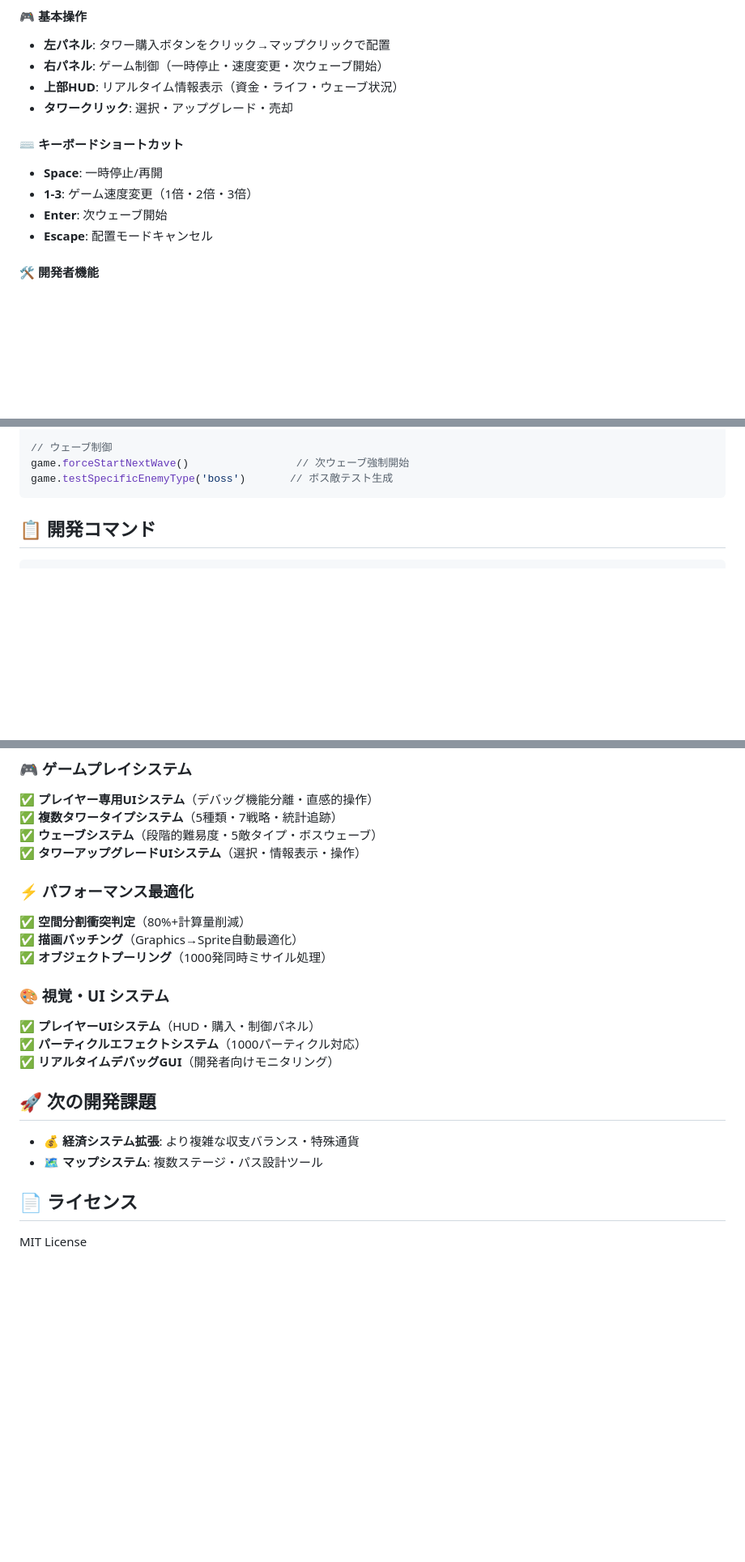
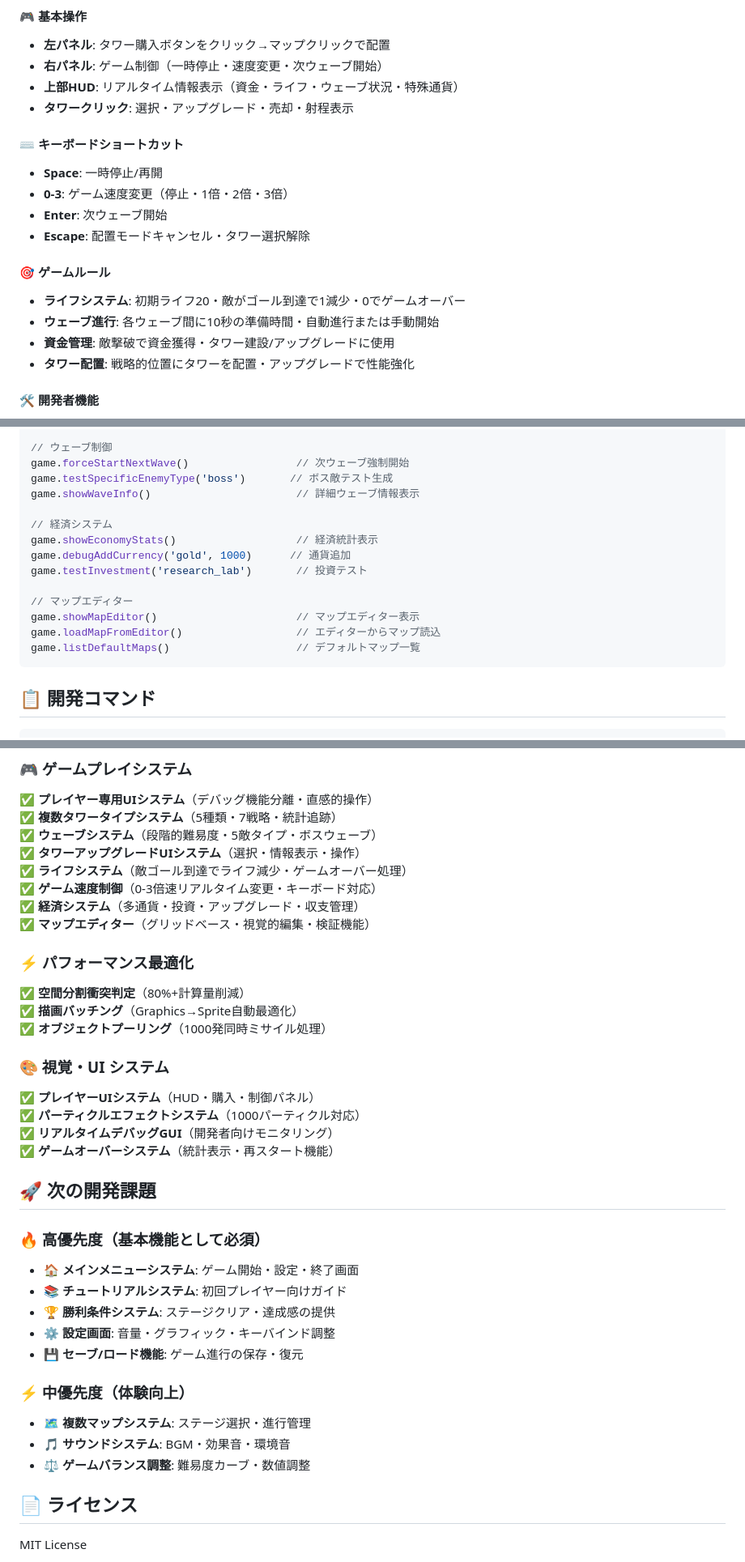
Before and after one commit to dumpling2/tower-defense-game, a Markdown page: README.md, 3 parts joined by grey strips. Shown at 81% size. Rendered like a GitHub page; blank space fills up the shorter version.

````diff
--- a/README.md
+++ b/README.md
@@ -35,14 +39,20 @@ npm run dev
 #### 🎮 基本操作
 - **左パネル**: タワー購入ボタンをクリック→マップクリックで配置
 - **右パネル**: ゲーム制御（一時停止・速度変更・次ウェーブ開始）
-- **上部HUD**: リアルタイム情報表示（資金・ライフ・ウェーブ状況）
-- **タワークリック**: 選択・アップグレード・売却
+- **上部HUD**: リアルタイム情報表示（資金・ライフ・ウェーブ状況・特殊通貨）
+- **タワークリック**: 選択・アップグレード・売却・射程表示
 
 #### ⌨️ キーボードショートカット
 - **Space**: 一時停止/再開
-- **1-3**: ゲーム速度変更（1倍・2倍・3倍）
+- **0-3**: ゲーム速度変更（停止・1倍・2倍・3倍）
 - **Enter**: 次ウェーブ開始
-- **Escape**: 配置モードキャンセル
+- **Escape**: 配置モードキャンセル・タワー選択解除
+
+#### 🎯 ゲームルール
+- **ライフシステム**: 初期ライフ20・敵がゴール到達で1減少・0でゲームオーバー
+- **ウェーブ進行**: 各ウェーブ間に10秒の準備時間・自動進行または手動開始
+- **資金管理**: 敵撃破で資金獲得・タワー建設/アップグレードに使用
+- **タワー配置**: 戦略的位置にタワーを配置・アップグレードで性能強化
 
 #### 🛠️ 開発者機能
 - **Ctrl+D**: デバッグGUI表示/非表示
@@ -163,6 +197,17 @@ game.getGameSystem().createTower(x, y, 'sniper') // スナイパータワー配
 // ウェーブ制御
 game.forceStartNextWave()                 // 次ウェーブ強制開始
 game.testSpecificEnemyType('boss')       // ボス敵テスト生成
+game.showWaveInfo()                       // 詳細ウェーブ情報表示
+
+// 経済システム
+game.showEconomyStats()                   // 経済統計表示
+game.debugAddCurrency('gold', 1000)      // 通貨追加
+game.testInvestment('research_lab')       // 投資テスト
+
+// マップエディター
+game.showMapEditor()                      // マップエディター表示
+game.loadMapFromEditor()                  // エディターからマップ読込
+game.listDefaultMaps()                    // デフォルトマップ一覧
 ```
 
 ## 📋 開発コマンド
@@ -183,6 +228,10 @@ npm run type-check  # TypeScriptの型チェック
 ✅ **複数タワータイプシステム**（5種類・7戦略・統計追跡）
 ✅ **ウェーブシステム**（段階的難易度・5敵タイプ・ボスウェーブ）
 ✅ **タワーアップグレードUIシステム**（選択・情報表示・操作）
+✅ **ライフシステム**（敵ゴール到達でライフ減少・ゲームオーバー処理）
+✅ **ゲーム速度制御**（0-3倍速リアルタイム変更・キーボード対応）
+✅ **経済システム**（多通貨・投資・アップグレード・収支管理）
+✅ **マップエディター**（グリッドベース・視覚的編集・検証機能）
 
 ### ⚡ パフォーマンス最適化
 ✅ **空間分割衝突判定**（80%+計算量削減）
@@ -193,11 +242,21 @@ npm run type-check  # TypeScriptの型チェック
 ✅ **プレイヤーUIシステム**（HUD・購入・制御パネル）
 ✅ **パーティクルエフェクトシステム**（1000パーティクル対応）
 ✅ **リアルタイムデバッグGUI**（開発者向けモニタリング）
+✅ **ゲームオーバーシステム**（統計表示・再スタート機能）
 
 ## 🚀 次の開発課題
 
-- 💰 **経済システム拡張**: より複雑な収支バランス・特殊通貨
-- 🗺️ **マップシステム**: 複数ステージ・パス設計ツール
+### 🔥 高優先度（基本機能として必須）
+- 🏠 **メインメニューシステム**: ゲーム開始・設定・終了画面
+- 📚 **チュートリアルシステム**: 初回プレイヤー向けガイド
+- 🏆 **勝利条件システム**: ステージクリア・達成感の提供
+- ⚙️ **設定画面**: 音量・グラフィック・キーバインド調整
+- 💾 **セーブ/ロード機能**: ゲーム進行の保存・復元
+
+### ⚡ 中優先度（体験向上）
+- 🗺️ **複数マップシステム**: ステージ選択・進行管理
+- 🎵 **サウンドシステム**: BGM・効果音・環境音
+- ⚖️ **ゲームバランス調整**: 難易度カーブ・数値調整
 
 ## 📄 ライセンス
 
````
Also changed, not shown: other parts of README.md (+45 -17 lines).
